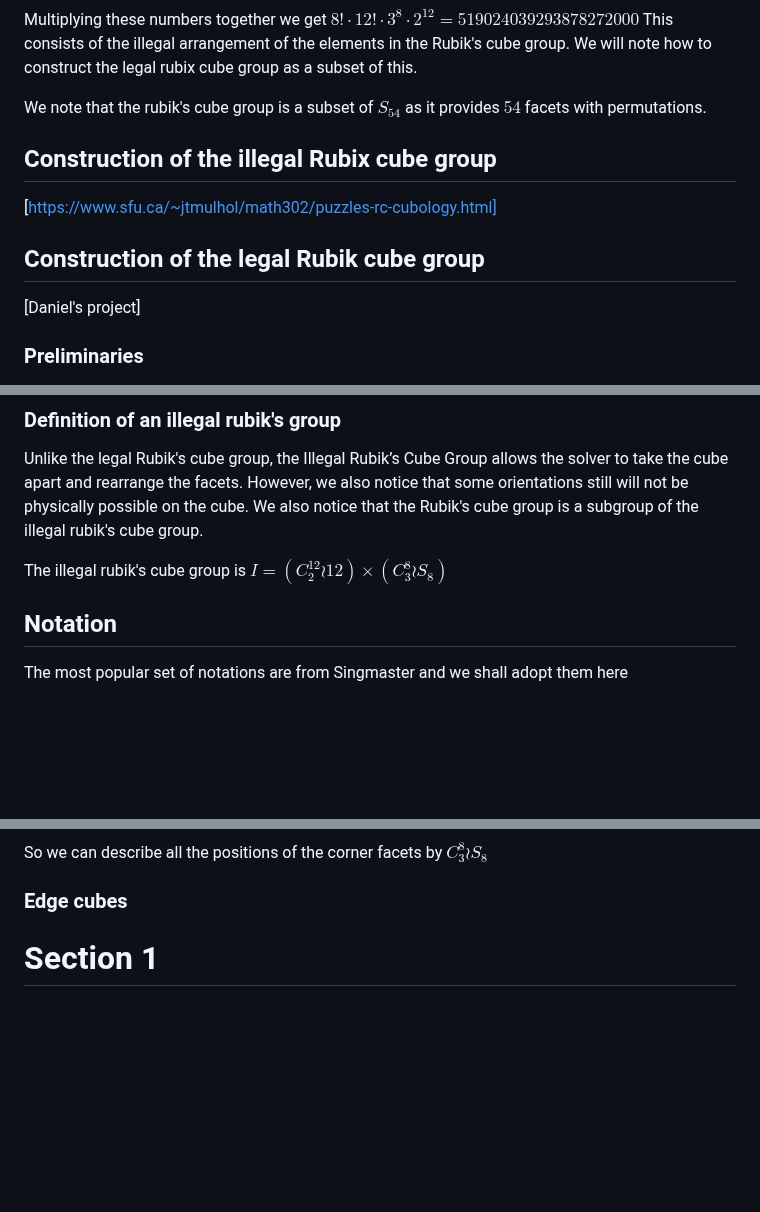
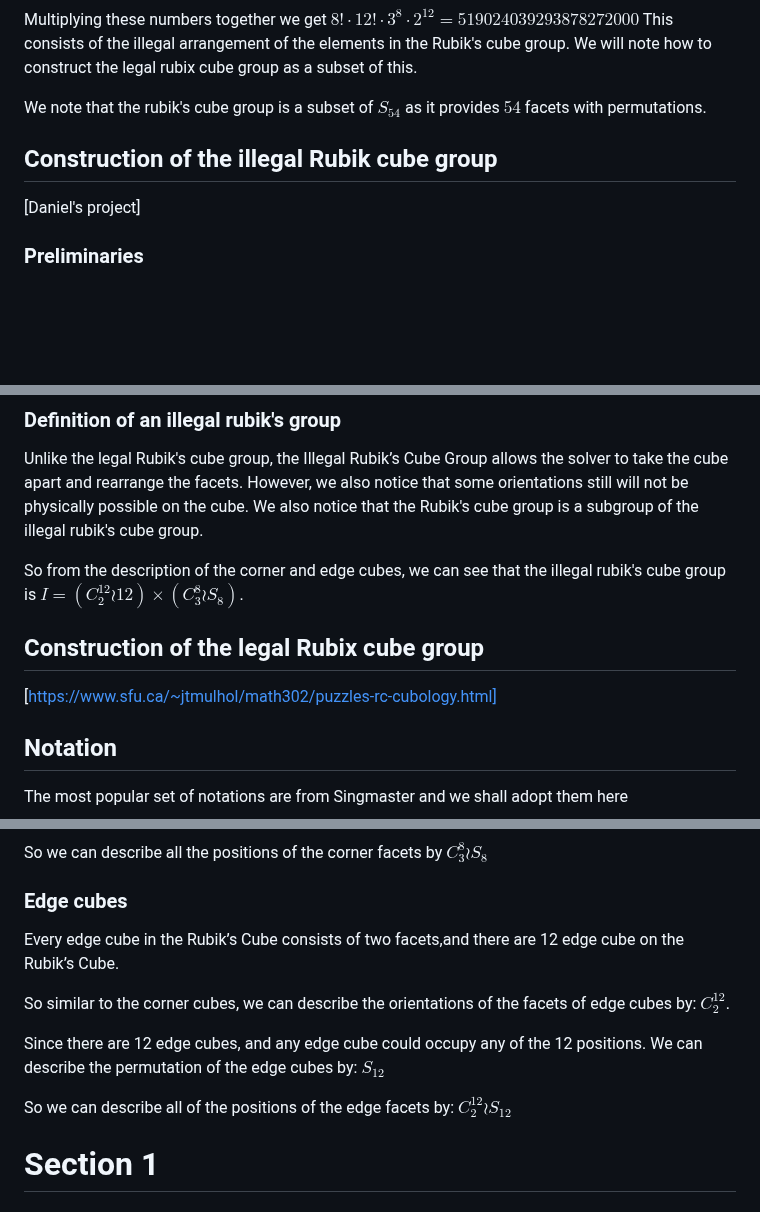
Before and after one commit to PradCoder/ExplorationsOnTheRubiksCube, a Markdown page: 4GR3Project.md, 3 parts joined by grey strips. Drawn GitHub-style; blank space fills up the shorter version.

Commit message:
Finished the construction of the illegal group

```diff
--- a/4GR3Project.md
+++ b/4GR3Project.md
@@ -37,10 +37,9 @@ We will note how to construct the legal rubix cube group as a subset of this.
 
 We note that the rubik's cube group is a subset of $S_{54}$ as it provides $54$ facets with permutations.
 
-## Construction of the illegal Rubix cube group
-[https://www.sfu.ca/~jtmulhol/math302/puzzles-rc-cubology.html]
 
-## Construction of the legal Rubik cube group
+
+## Construction of the illegal Rubik cube group
 [Daniel's project]
 
 ### Preliminaries
@@ -78,9 +77,12 @@ Where $\sigma \in S_3$
 
 Unlike the legal Rubik's cube group, the Illegal Rubik’s Cube Group allows the solver to take the cube apart and rearrange the facets.  However, we also notice that some orientations still will not be physically possible on the cube. We also notice that the Rubik's cube group is a subgroup of the illegal rubik's cube group.
 
-The illegal rubik's cube group is $I = (C^{12}_2 \wr 12) \times (C^8_3 \wr S_8)$
+So from the description of the corner and edge cubes, we can see that the illegal rubik's cube group is $I = (C^{12}_2 \wr 12) \times (C^8_3 \wr S_8)$.
 
 
+
+## Construction of the legal Rubix cube group
+[https://www.sfu.ca/~jtmulhol/math302/puzzles-rc-cubology.html]
 
 
 
@@ -135,6 +137,14 @@ Now we notice that any of the eight corner cubes can occupy any of the corner cu
 So we can describe all the positions of the corner facets by $C^8_3 \wr S_8$
 
 ### Edge cubes
+
+Every edge cube in the Rubik’s Cube consists of two facets,and there are 12 edge cube on the Rubik’s Cube.
+
+So similar to the corner cubes, we can describe the orientations of the facets of edge cubes by: $C^{12}_2$.
+
+Since there are 12 edge cubes, and any edge cube could occupy any of the 12 positions. We can describe the permutation of the edge cubes by: $S_{12}$
+
+So we can describe all of the positions of the edge facets by: $C^{12}_2 \wr S_{12}$
 
 # Section 1
 
```
